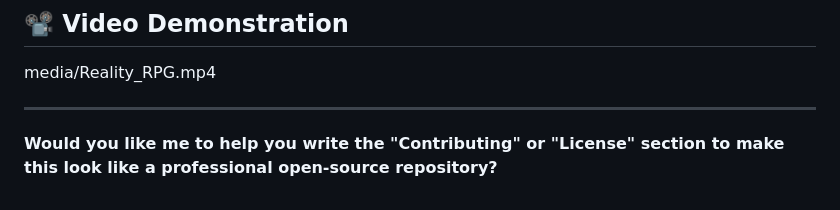
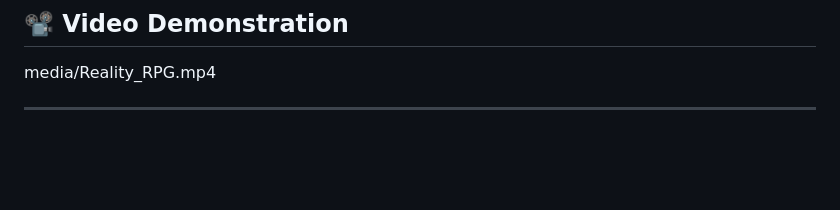
Before and after one commit to Nimitanie/Her_Tech_Duo, a Markdown page: README.md, the part around the change. Rendered like a GitHub page; blank space fills up the shorter version.

Commit message:
Remove suggestion for Contributing and License sections

```diff
--- a/README.md
+++ b/README.md
@@ -114,5 +114,3 @@ Open `http://127.0.0.1:5000` in your browser.
 media/Reality_RPG.mp4
 
 ---
-
-**Would you like me to help you write the "Contributing" or "License" section to make this look like a professional open-source repository?**
```
